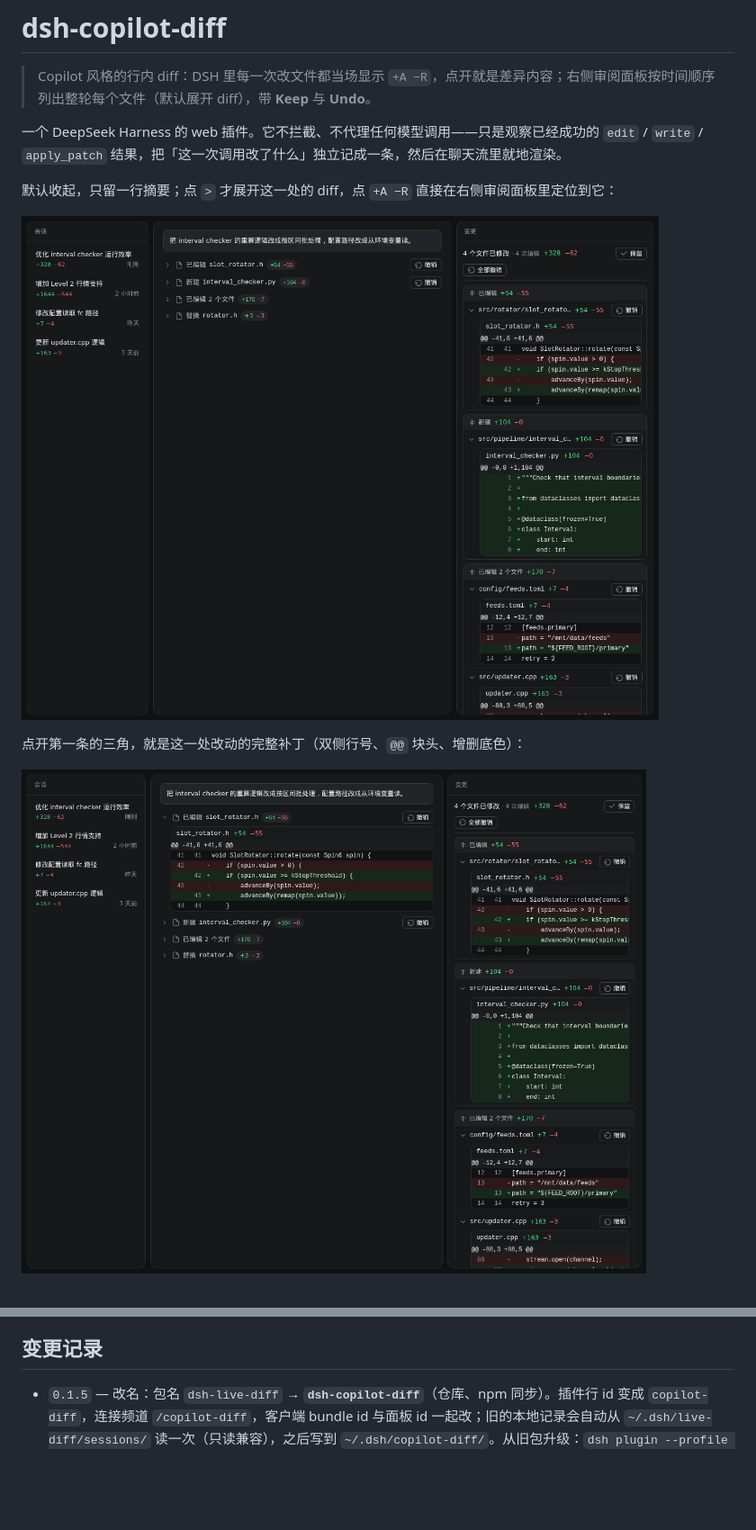
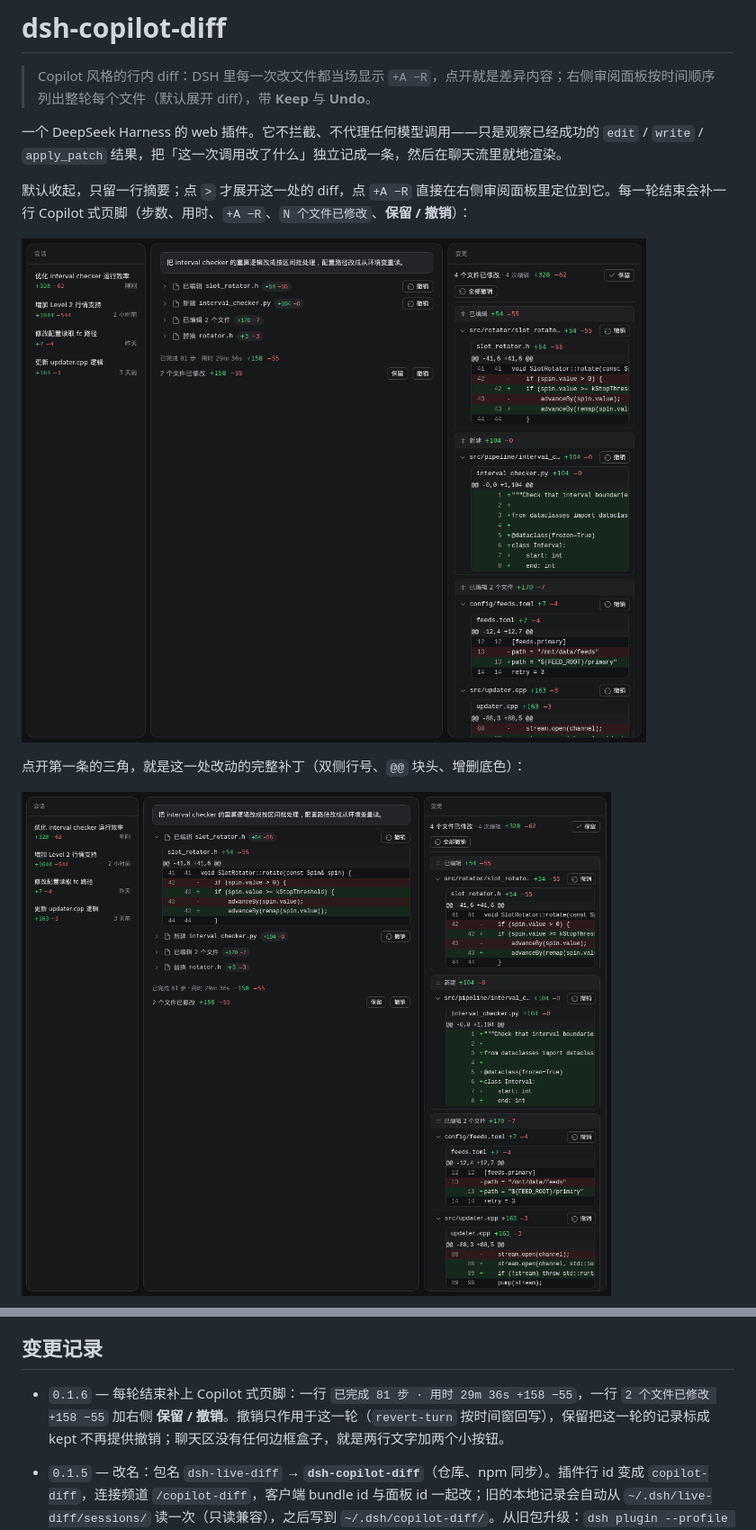
Before and after one commit to huieric/dsh-copilot-diff, a Markdown page: README.md, 2 parts joined by grey strips. Shown at 90% size. Drawn GitHub-style; pictures changed too: docs/screenshots/expanded.png, docs/screenshots/overview.png; blank space fills up the shorter version.

```diff
--- a/README.md
+++ b/README.md
@@ -4,7 +4,7 @@
 
 一个 DeepSeek Harness 的 web 插件。它不拦截、不代理任何模型调用——只是观察已经成功的 `edit` / `write` / `apply_patch` 结果，把「这一次调用改了什么」独立记成一条，然后在聊天流里就地渲染。
 
-默认收起，只留一行摘要；点 `>` 才展开这一处的 diff，点 `+A −R` 直接在右侧审阅面板里定位到它：
+默认收起，只留一行摘要；点 `>` 才展开这一处的 diff，点 `+A −R` 直接在右侧审阅面板里定位到它。每一轮结束会补一行 Copilot 式页脚（步数、用时、`+A −R`、`N 个文件已修改`、**保留 / 撤销**）：
 
 ![行内 diff 与审阅面板](docs/screenshots/overview.png)
 
@@ -131,6 +131,7 @@ dsh web
 
 ## 变更记录
 
+- `0.1.6` — 每轮结束补上 Copilot 式页脚：一行 `已完成 81 步 · 用时 29m 36s +158 −55`，一行 `2 个文件已修改 +158 −55` 加右侧 **保留 / 撤销**。撤销只作用于这一轮（`revert-turn` 按时间窗回写），保留把这一轮的记录标成 kept 不再提供撤销；聊天区没有任何边框盒子，就是两行文字加两个小按钮。
 - `0.1.5` — 改名：包名 `dsh-live-diff` → **`dsh-copilot-diff`**（仓库、npm 同步）。插件行 id 变成 `copilot-diff`，连接频道 `/copilot-diff`，客户端 bundle id 与面板 id 一起改；旧的本地记录会自动从 `~/.dsh/live-diff/sessions/` 读一次（只读兼容），之后写到 `~/.dsh/copilot-diff/`。从旧包升级：`dsh plugin --profile web remove dsh-live-diff && dsh plugin --profile web add dsh-copilot-diff`。
 - `0.1.4` — 按截图反馈改了三处：① 审阅面板改成**正序**（和聊天区动作行同一顺序，原来是倒序）；② 面板里每个文件**默认展开 diff**，整条标题行都可以点（原来只有一个小三角能点，而且默认收起，看不到内容）；③ **去掉轮末那条汇总横条**（`N files changed · M edits +X −Y` + 查看/保留/全部撤销）——数字已经在面板顶部和会话行徽标里，聊天流里再摆一条是重复的噪音。
 - `0.1.3` — 让"换字符串"类调用也能看 diff。新增 `tools/pre-execute` 快照：对 `replace_string_in_file`、`multi_replace_string_in_file`、`edit_file`、`multi_edit`、`create_file`、`write_to_file` 在读参数里列出的文件之前先存一份原文，结果回来后再读一遍算 diff；服务端没有记录时客户端还会用参数里的 `oldString`/`newString`/`content` 现场画片段，所以**导入的历史会话、绕过工具管线的调用、插件热重载中途的调用都有 diff 可看**。toolview 注册键从 3 个扩到 9 个，动词补 `替换`/`Replaced`。
```
Also changed, not shown: docs/screenshots/replace.png, 7 other files.
